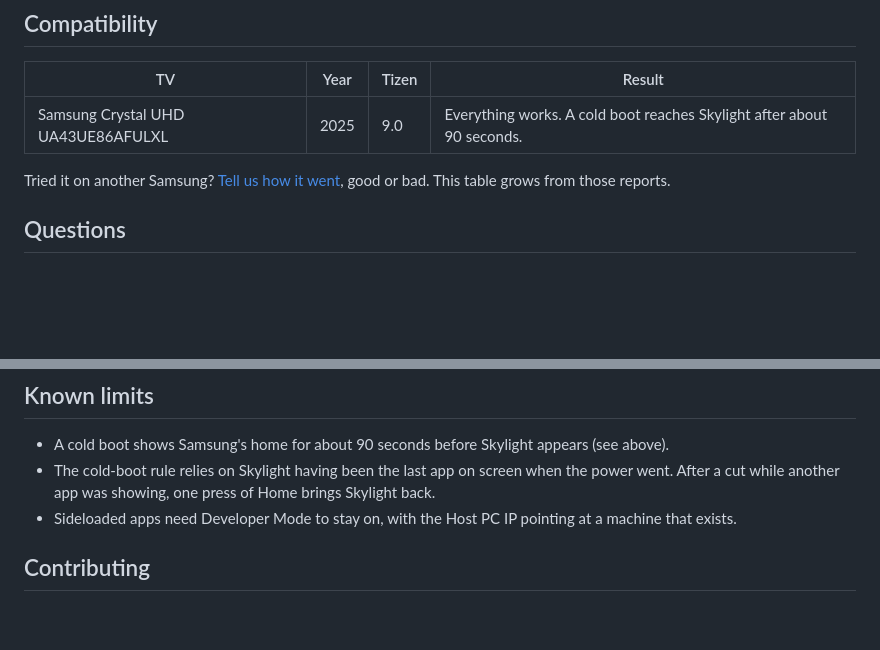
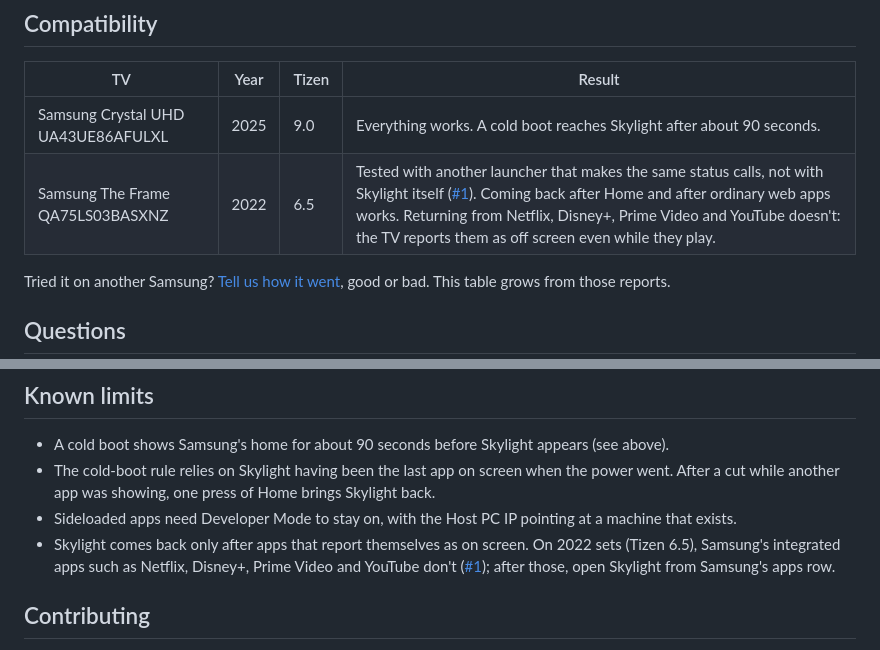
Before and after one commit to Enrithan/skylightLauncherSM, a Markdown page: README.md, 2 parts joined by grey strips. Rendered like a GitHub page; blank space fills up the shorter version.

Commit message:
README: add the 2022 Frame (Tizen 6.5) report from #1

```diff
--- a/README.md
+++ b/README.md
@@ -229,6 +229,7 @@ remote keys.
 | TV | Year | Tizen | Result |
 |---|---|---|---|
 | Samsung Crystal UHD UA43UE86AFULXL | 2025 | 9.0 | Everything works. A cold boot reaches Skylight after about 90 seconds. |
+| Samsung The Frame QA75LS03BASXNZ | 2022 | 6.5 | Tested with another launcher that makes the same status calls, not with Skylight itself ([#1](https://github.com/SaudSatopay/skylight-tizen/issues/1)). Coming back after Home and after ordinary web apps works. Returning from Netflix, Disney+, Prime Video and YouTube doesn't: the TV reports them as off screen even while they play. |
 
 Tried it on another Samsung? [Tell us how it went](https://github.com/SaudSatopay/skylight-tizen/issues/new?template=compatibility.yml),
 good or bad. This table grows from those reports.
@@ -311,6 +312,10 @@ transform and opacity animations. Skylight switches to a lean rendering on the T
 - The cold-boot rule relies on Skylight having been the last app on screen when the power went. After a cut
   while another app was showing, one press of Home brings Skylight back.
 - Sideloaded apps need Developer Mode to stay on, with the Host PC IP pointing at a machine that exists.
+- Skylight comes back only after apps that report themselves as on screen. On 2022 sets (Tizen 6.5),
+  Samsung's integrated apps such as Netflix, Disney+, Prime Video and YouTube don't
+  ([#1](https://github.com/SaudSatopay/skylight-tizen/issues/1)); after those, open Skylight from Samsung's
+  apps row.
 
 ## Contributing
 
```
